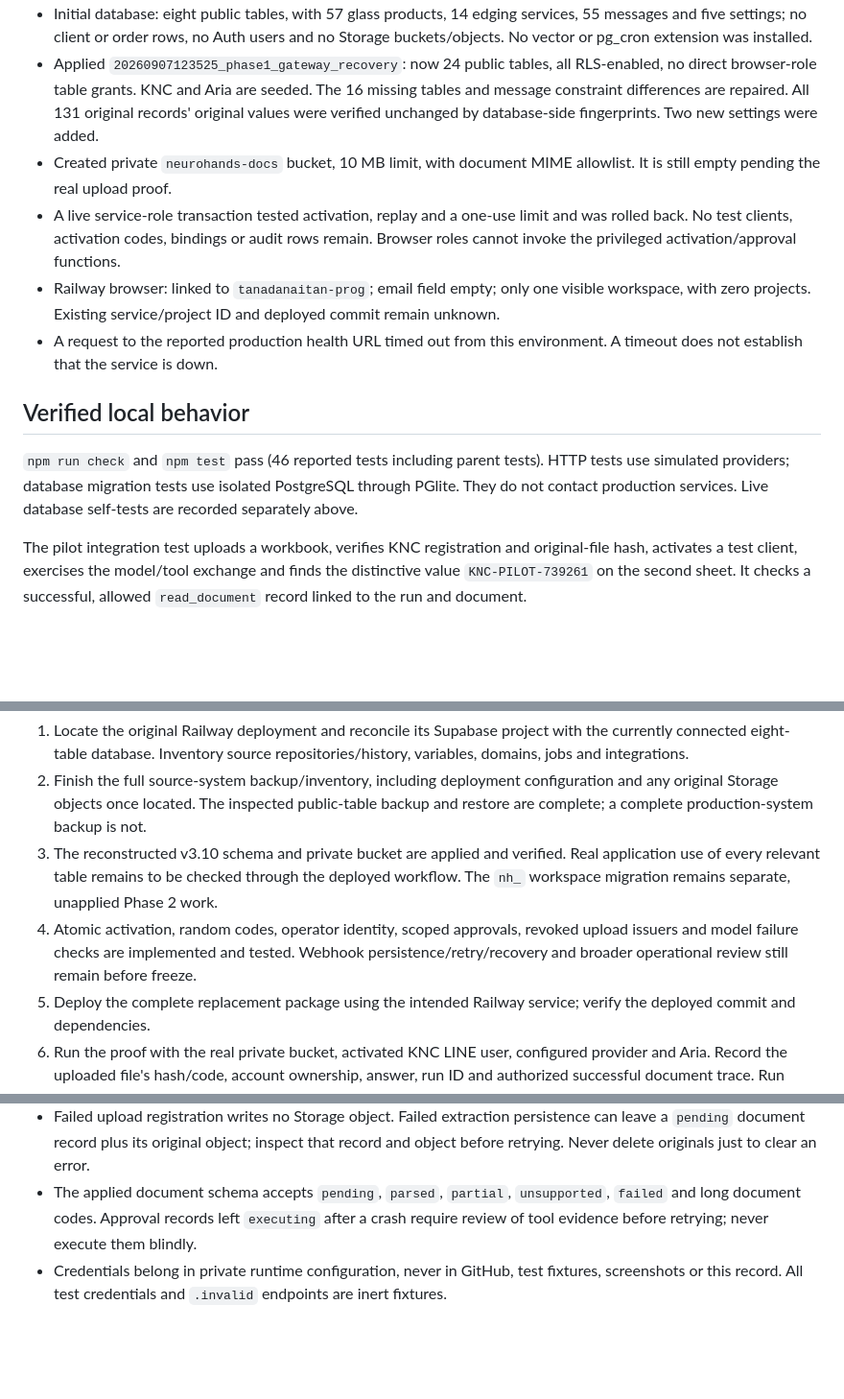
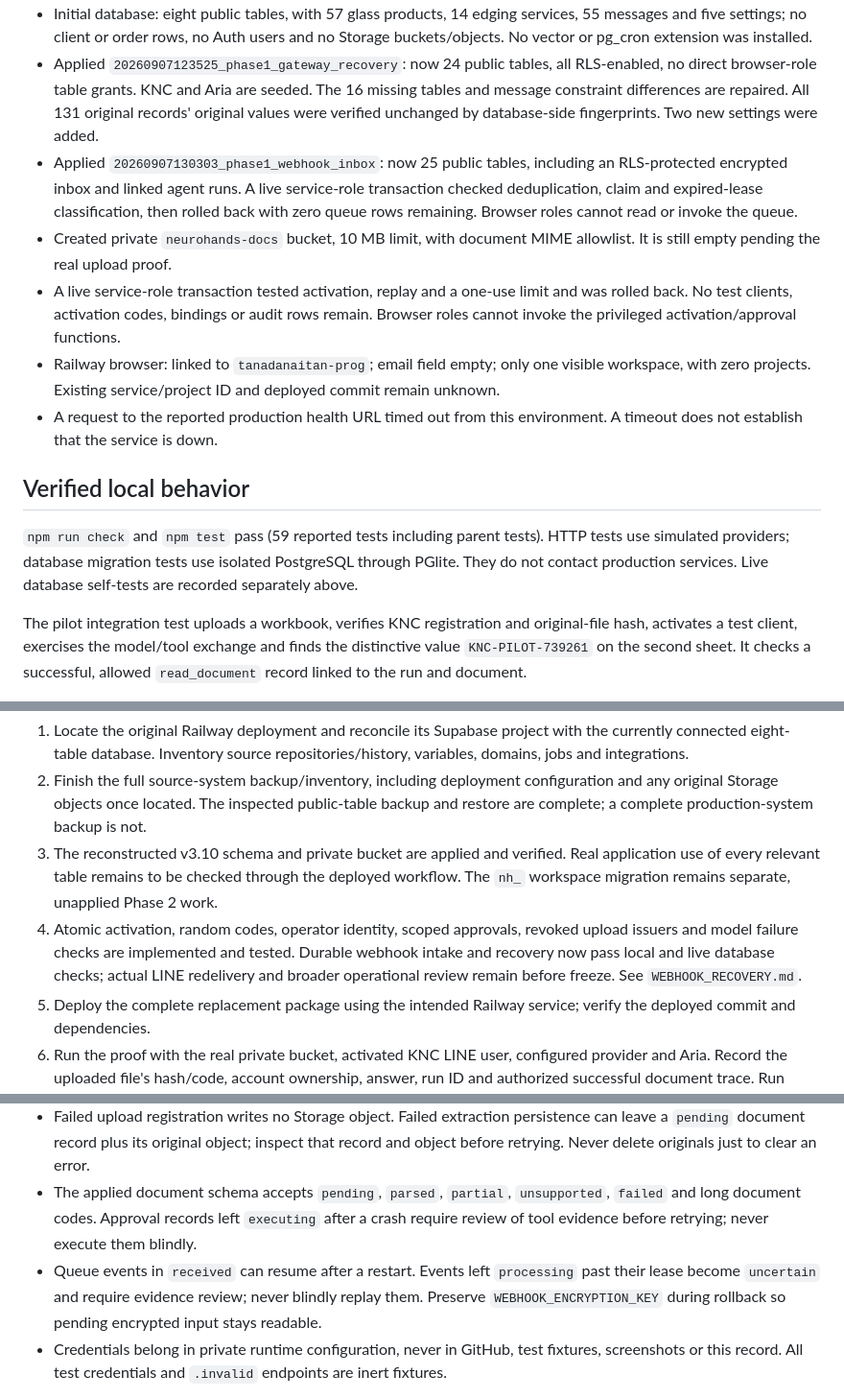
Before and after one commit to tanadanaitan-prog/neurohands-ai-agent, a Markdown page: docs/PHASE1_STATUS.md, 3 parts joined by grey strips. Shown at 96% size. Rendered like a GitHub page; blank space fills up the shorter version.

```diff
--- a/docs/PHASE1_STATUS.md
+++ b/docs/PHASE1_STATUS.md
@@ -19,6 +19,7 @@ The earlier master document reports a working v3.10 deployment, 25 tables, KNC/A
 - Supabase browser: desired destination email, sole Owner of organization `ygwhgtvzaoajkokgcaby` (Neurohands). Project `darxiaearohhnxiwhcbs`, `Neurohands - AI Agent`, is healthy.
 - Initial database: eight public tables, with 57 glass products, 14 edging services, 55 messages and five settings; no client or order rows, no Auth users and no Storage buckets/objects. No vector or pg_cron extension was installed.
 - Applied `20260907123525_phase1_gateway_recovery`: now 24 public tables, all RLS-enabled, no direct browser-role table grants. KNC and Aria are seeded. The 16 missing tables and message constraint differences are repaired. All 131 original records' original values were verified unchanged by database-side fingerprints. Two new settings were added.
+- Applied `20260907130303_phase1_webhook_inbox`: now 25 public tables, including an RLS-protected encrypted inbox and linked agent runs. A live service-role transaction checked deduplication, claim and expired-lease classification, then rolled back with zero queue rows remaining. Browser roles cannot read or invoke the queue.
 - Created private `neurohands-docs` bucket, 10 MB limit, with document MIME allowlist. It is still empty pending the real upload proof.
 - A live service-role transaction tested activation, replay and a one-use limit and was rolled back. No test clients, activation codes, bindings or audit rows remain. Browser roles cannot invoke the privileged activation/approval functions.
 - Railway browser: linked to `tanadanaitan-prog`; email field empty; only one visible workspace, with zero projects. Existing service/project ID and deployed commit remain unknown.
@@ -26,7 +27,7 @@ The earlier master document reports a working v3.10 deployment, 25 tables, KNC/A
 
 ## Verified local behavior
 
-`npm run check` and `npm test` pass (46 reported tests including parent tests). HTTP tests use simulated providers; database migration tests use isolated PostgreSQL through PGlite. They do not contact production services. Live database self-tests are recorded separately above.
+`npm run check` and `npm test` pass (59 reported tests including parent tests). HTTP tests use simulated providers; database migration tests use isolated PostgreSQL through PGlite. They do not contact production services. Live database self-tests are recorded separately above.
 
 The pilot integration test uploads a workbook, verifies KNC registration and original-file hash, activates a test client, exercises the model/tool exchange and finds the distinctive value `KNC-PILOT-739261` on the second sheet. It checks a successful, allowed `read_document` record linked to the run and document.
 
@@ -43,7 +44,7 @@ The private legacy snapshot SHA-256 is `4d6c9475a9036a55fee8eea7f3eb29364b778411
 1. Locate the original Railway deployment and reconcile its Supabase project with the currently connected eight-table database. Inventory source repositories/history, variables, domains, jobs and integrations.
 2. Finish the full source-system backup/inventory, including deployment configuration and any original Storage objects once located. The inspected public-table backup and restore are complete; a complete production-system backup is not.
 3. The reconstructed v3.10 schema and private bucket are applied and verified. Real application use of every relevant table remains to be checked through the deployed workflow. The `nh_` workspace migration remains separate, unapplied Phase 2 work.
-4. Atomic activation, random codes, operator identity, scoped approvals, revoked upload issuers and model failure checks are implemented and tested. Webhook persistence/retry/recovery and broader operational review still remain before freeze.
+4. Atomic activation, random codes, operator identity, scoped approvals, revoked upload issuers and model failure checks are implemented and tested. Durable webhook intake and recovery now pass local and live database checks; actual LINE redelivery and broader operational review remain before freeze. See `WEBHOOK_RECOVERY.md`.
 5. Deploy the complete replacement package using the intended Railway service; verify the deployed commit and dependencies.
 6. Run the proof with the real private bucket, activated KNC LINE user, configured provider and Aria. Record the uploaded file's hash/code, account ownership, answer, run ID and authorized successful document trace. Run wrong-client and provider-failure checks on that deployment.
 
@@ -56,6 +57,7 @@ Only after all these checks pass should the baseline be tagged/frozen and Phase
 - Revert a source change using a normal revert commit, then redeploy the previously verified Railway deployment when one has been identified. Do not reset history or remove the source account until destination operation is proven.
 - Failed upload registration writes no Storage object. Failed extraction persistence can leave a `pending` document record plus its original object; inspect that record and object before retrying. Never delete originals just to clear an error.
 - The applied document schema accepts `pending`, `parsed`, `partial`, `unsupported`, `failed` and long document codes. Approval records left `executing` after a crash require review of tool evidence before retrying; never execute them blindly.
+- Queue events in `received` can resume after a restart. Events left `processing` past their lease become `uncertain` and require evidence review; never blindly replay them. Preserve `WEBHOOK_ENCRYPTION_KEY` during rollback so pending encrypted input stays readable.
 - Credentials belong in private runtime configuration, never in GitHub, test fixtures, screenshots or this record. All test credentials and `.invalid` endpoints are inert fixtures.
 
 LINE supports retrieving incoming content by message ID. This version deliberately uses the Document Portal; it does not implement incoming-file retrieval. Reference: https://developers.line.biz/en/reference/messaging-api/#get-content
```
Also changed, not shown: docs/WEBHOOK_RECOVERY.md (added, +34 -0 lines).
